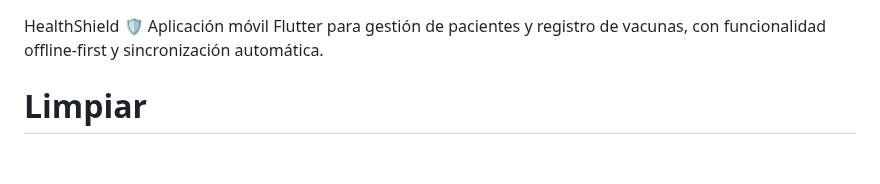
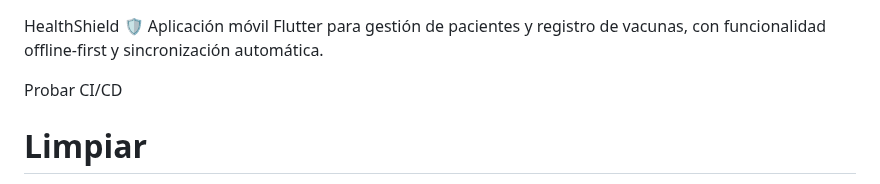
Before and after one commit to josepinto1991/healthshield_APP, a Markdown page: README.md, the part around the change. Rendered like a GitHub page; blank space fills up the shorter version.

Commit message:
fix: Ajustar sección de instrucciones en README para incluir prueba de CI/CD

```diff
--- a/README.md
+++ b/README.md
@@ -1,5 +1,8 @@
 HealthShield 🛡️
 Aplicación móvil Flutter para gestión de pacientes y registro de vacunas, con funcionalidad offline-first y sincronización automática.
+
+
+ Probar CI/CD
 
 # Limpiar
 docker-compose down -v
```
